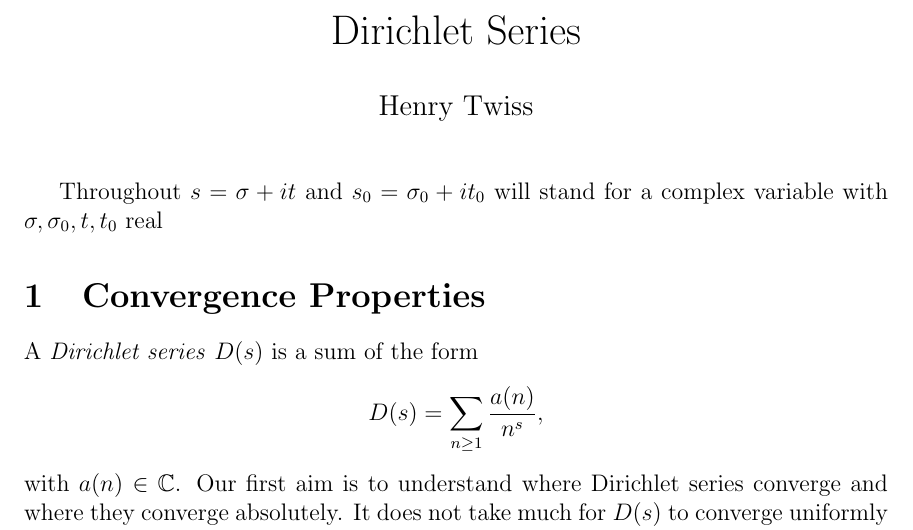
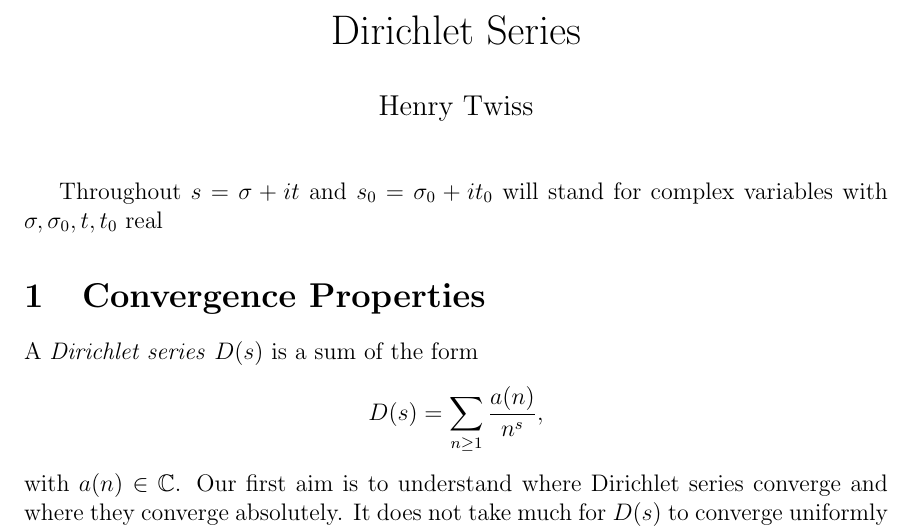
Before and after one commit to HenryTwiss/Vignettes, a LaTeX document (Dirichlet-series/Dirichlet-series.tex): part of page 1 of 16, cut so that both start at the same text. The pictures show the PDF file Dirichlet-series/Dirichlet-series.pdf that the author committed with the source.

Commit message:
corrected typos

```diff
--- a/Dirichlet-series/Dirichlet-series.tex
+++ b/Dirichlet-series/Dirichlet-series.tex
@@ -12,7 +12,7 @@
 \begin{document}
   \date{}
   \maketitle
-  Throughout \(s = \s+it\) and \(s_{0} = \s_{0}+it_{0}\) will stand for a complex variable with \(\s,\s_{0},t,t_{0}\) real
+  Throughout \(s = \s+it\) and \(s_{0} = \s_{0}+it_{0}\) will stand for complex variables with \(\s,\s_{0},t,t_{0}\) real
   \section{Convergence Properties}
     A \textit{Dirichlet series} \(D(s)\) is a sum of the form
     \[
```
Also changed, not shown: Dirichlet-series/Dirichlet-series.pdf, 3 other files.
